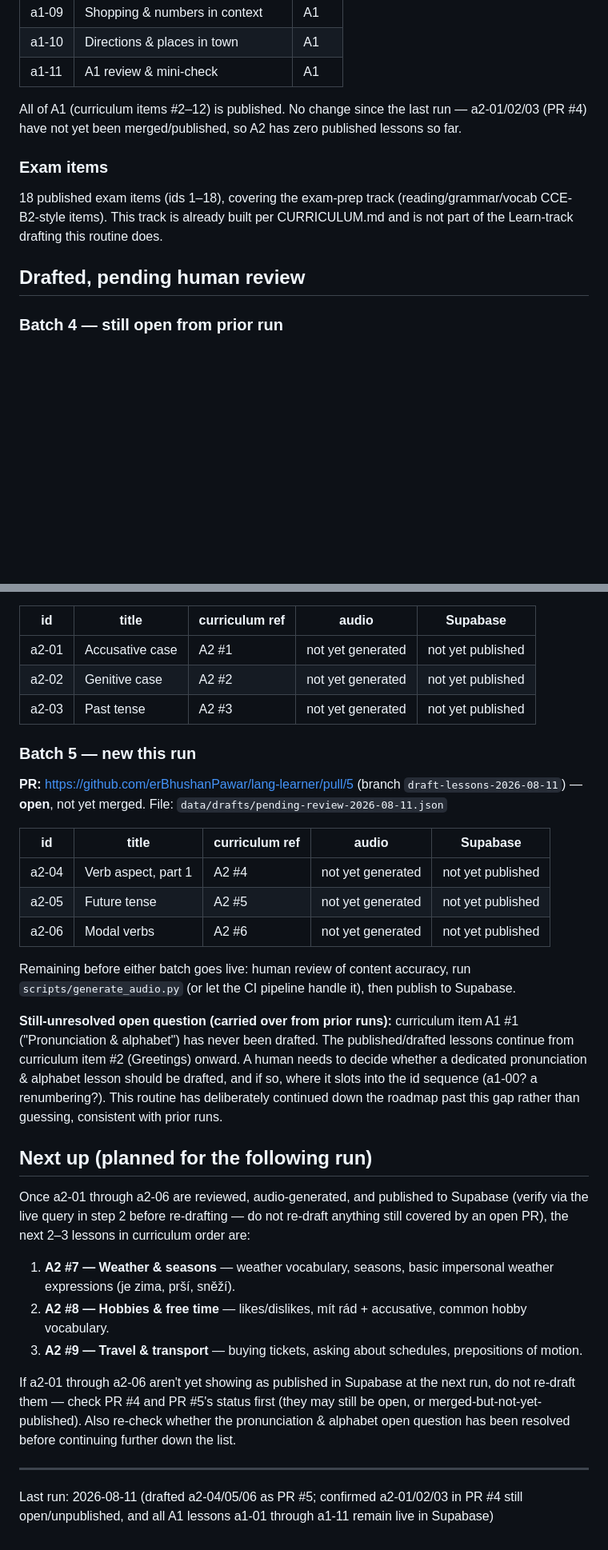
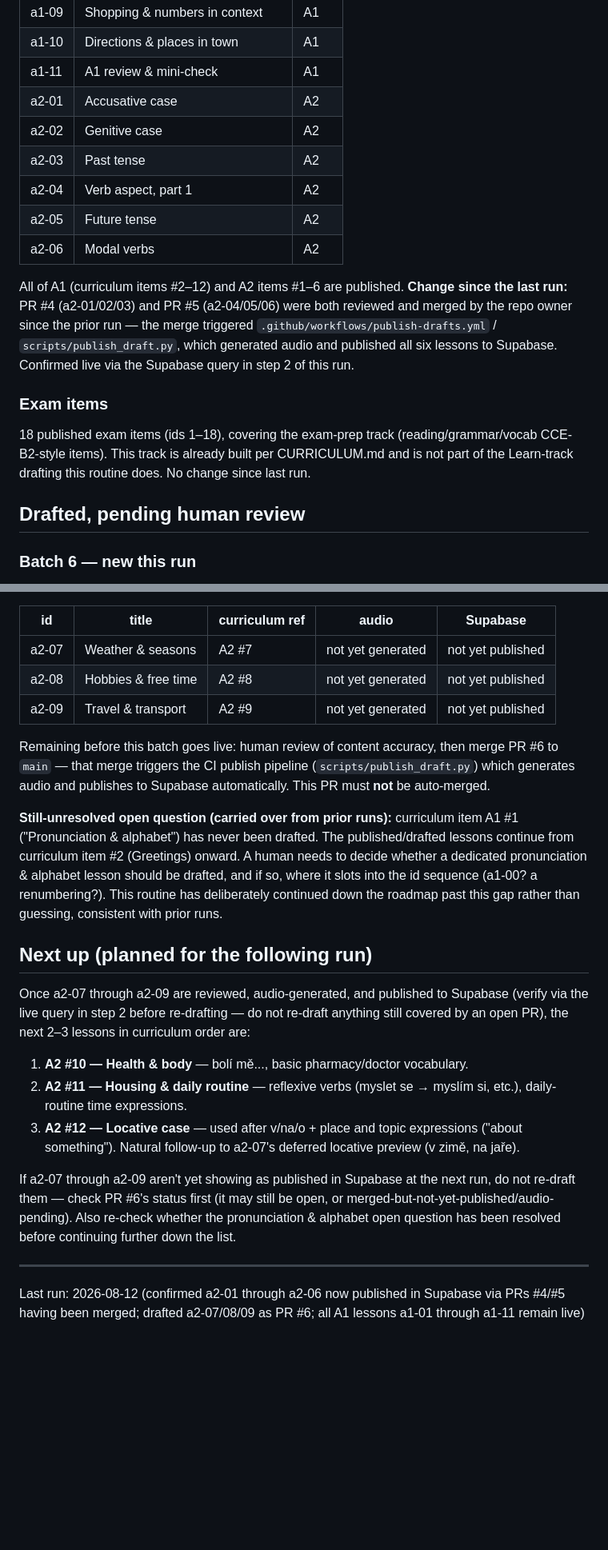
Before and after one commit to erBhushanPawar/lang-learner, a Markdown page: ROUTINE_STATUS.md, 2 parts joined by grey strips. Shown at 80% size. GitHub-like rendering; blank space fills up the shorter version.

Commit message:
Update routine status 2026-08-12

```diff
--- a/ROUTINE_STATUS.md
+++ b/ROUTINE_STATUS.md
@@ -18,13 +18,19 @@ Auto-generated by the scheduled content-drafting routine. Ground truth is always
 | a1-09 | Shopping & numbers in context | A1 |
 | a1-10 | Directions & places in town | A1 |
 | a1-11 | A1 review & mini-check | A1 |
+| a2-01 | Accusative case | A2 |
+| a2-02 | Genitive case | A2 |
+| a2-03 | Past tense | A2 |
+| a2-04 | Verb aspect, part 1 | A2 |
+| a2-05 | Future tense | A2 |
+| a2-06 | Modal verbs | A2 |
 
-All of A1 (curriculum items #2–12) is published. No change since the last run — a2-01/02/03 (PR #4) have not yet been merged/published, so A2 has zero published lessons so far.
+All of A1 (curriculum items #2–12) and A2 items #1–6 are published. **Change since the last run:** PR #4 (a2-01/02/03) and PR #5 (a2-04/05/06) were both reviewed and merged by the repo owner since the prior run — the merge triggered `.github/workflows/publish-drafts.yml` / `scripts/publish_draft.py`, which generated audio and published all six lessons to Supabase. Confirmed live via the Supabase query in step 2 of this run.
 
 ### Exam items
-18 published exam items (ids 1–18), covering the exam-prep track (reading/grammar/vocab CCE-B2-style items). This track is already built per CURRICULUM.md and is not part of the Learn-track drafting this routine does.
+18 published exam items (ids 1–18), covering the exam-prep track (reading/grammar/vocab CCE-B2-style items). This track is already built per CURRICULUM.md and is not part of the Learn-track drafting this routine does. No change since last run.
 
 ## Drafted, pending human review
 
-### Batch 4 — still open from prior run
+### Batch 6 — new this run
 
@@ -33,34 +39,23 @@ File: `data/drafts/pending-review-2026-08-10.json`
 
 | id | title | curriculum ref | audio | Supabase |
 |---|---|---|---|---|
-| a2-01 | Accusative case | A2 #1 | not yet generated | not yet published |
-| a2-02 | Genitive case | A2 #2 | not yet generated | not yet published |
-| a2-03 | Past tense | A2 #3 | not yet generated | not yet published |
+| a2-07 | Weather & seasons | A2 #7 | not yet generated | not yet published |
+| a2-08 | Hobbies & free time | A2 #8 | not yet generated | not yet published |
+| a2-09 | Travel & transport | A2 #9 | not yet generated | not yet published |
 
-### Batch 5 — new this run
-
-**PR:** https://github.com/erBhushanPawar/lang-learner/pull/5 (branch `draft-lessons-2026-08-11`) — **open**, not yet merged.
-File: `data/drafts/pending-review-2026-08-11.json`
-
-| id | title | curriculum ref | audio | Supabase |
-|---|---|---|---|---|
-| a2-04 | Verb aspect, part 1 | A2 #4 | not yet generated | not yet published |
-| a2-05 | Future tense | A2 #5 | not yet generated | not yet published |
-| a2-06 | Modal verbs | A2 #6 | not yet generated | not yet published |
-
-Remaining before either batch goes live: human review of content accuracy, run `scripts/generate_audio.py` (or let the CI pipeline handle it), then publish to Supabase.
+Remaining before this batch goes live: human review of content accuracy, then merge PR #6 to `main` — that merge triggers the CI publish pipeline (`scripts/publish_draft.py`) which generates audio and publishes to Supabase automatically. This PR must **not** be auto-merged.
 
 **Still-unresolved open question (carried over from prior runs):** curriculum item A1 #1 ("Pronunciation & alphabet") has never been drafted. The published/drafted lessons continue from curriculum item #2 (Greetings) onward. A human needs to decide whether a dedicated pronunciation & alphabet lesson should be drafted, and if so, where it slots into the id sequence (a1-00? a renumbering?). This routine has deliberately continued down the roadmap past this gap rather than guessing, consistent with prior runs.
 
 ## Next up (planned for the following run)
 
-Once a2-01 through a2-06 are reviewed, audio-generated, and published to Supabase (verify via the live query in step 2 before re-drafting — do not re-draft anything still covered by an open PR), the next 2–3 lessons in curriculum order are:
+Once a2-07 through a2-09 are reviewed, audio-generated, and published to Supabase (verify via the live query in step 2 before re-drafting — do not re-draft anything still covered by an open PR), the next 2–3 lessons in curriculum order are:
 
-1. **A2 #7 — Weather & seasons** — weather vocabulary, seasons, basic impersonal weather expressions (je zima, prší, sněží).
-2. **A2 #8 — Hobbies & free time** — likes/dislikes, mít rád + accusative, common hobby vocabulary.
-3. **A2 #9 — Travel & transport** — buying tickets, asking about schedules, prepositions of motion.
+1. **A2 #10 — Health & body** — bolí mě..., basic pharmacy/doctor vocabulary.
+2. **A2 #11 — Housing & daily routine** — reflexive verbs (myslet se → myslím si, etc.), daily-routine time expressions.
+3. **A2 #12 — Locative case** — used after v/na/o + place and topic expressions ("about something"). Natural follow-up to a2-07's deferred locative preview (v zimě, na jaře).
 
-If a2-01 through a2-06 aren't yet showing as published in Supabase at the next run, do not re-draft them — check PR #4 and PR #5's status first (they may still be open, or merged-but-not-yet-published). Also re-check whether the pronunciation & alphabet open question has been resolved before continuing further down the list.
+If a2-07 through a2-09 aren't yet showing as published in Supabase at the next run, do not re-draft them — check PR #6's status first (it may still be open, or merged-but-not-yet-published/audio-pending). Also re-check whether the pronunciation & alphabet open question has been resolved before continuing further down the list.
 
 ---
-Last run: 2026-08-11 (drafted a2-04/05/06 as PR #5; confirmed a2-01/02/03 in PR #4 still open/unpublished, and all A1 lessons a1-01 through a1-11 remain live in Supabase)
+Last run: 2026-08-12 (confirmed a2-01 through a2-06 now published in Supabase via PRs #4/#5 having been merged; drafted a2-07/08/09 as PR #6; all A1 lessons a1-01 through a1-11 remain live)
```
Also changed, not shown: other parts of ROUTINE_STATUS.md (+2 -2 lines).
